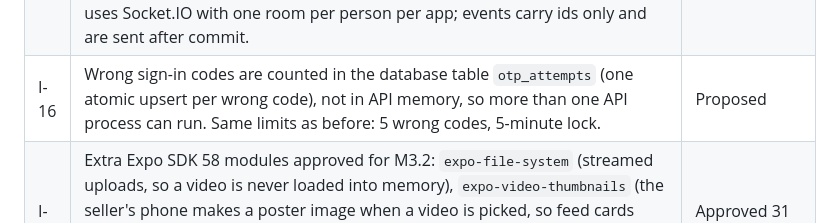
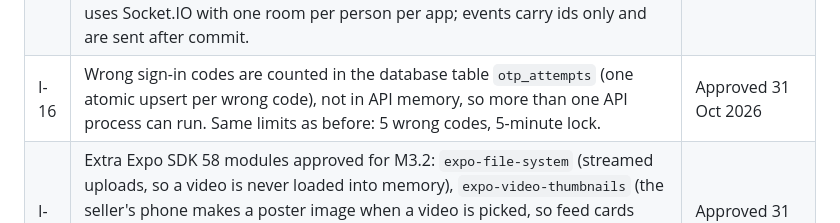
Before and after one commit to trengetech/fayda-prototype, a Markdown page: docs/DECISIONS.md, the part around the change. Drawn GitHub-style.

```diff
--- a/docs/DECISIONS.md
+++ b/docs/DECISIONS.md
@@ -89,7 +89,7 @@ Status as of 30 Oct 2026. **Approved** = founder decided. **Implemented, awaitin
 | I-12 | Seller UPI QR upload and check is built in M3.2 (it shares the upload-intent flow). Decoder: `expo-camera` (`Camera.scanFromURLAsync` on the picked image; first-party, bundled with SDK 58, latest 58.0.14 on 31 Oct 2026), so no third-party decoding library. The `pa=` value must match the UPI ID the seller entered. **Spike first:** the Expo docs do not say whether it accepts a local file URI or needs camera permission, so M3.2 proves it on the emulator and a physical phone before building on it. Fallback if it fails: `jsQR` (pure JS, unmaintained) plus an image-pixel decoder, which needs a new approval. | Approved 31 Oct 2026 |
 | I-13 | Video upload cap is **80 MB** per file (provisional). The phone enforces the 60 s reel length; the server enforces size only, since the disk adapter does not probe duration. | Approved 31 Oct 2026 (provisional value) |
 | I-15 | Negotiations are stored as the domain aggregate: one row per negotiation, with `offers`, `events` and `agreement` as JSON (at most 6 offers, always read and written whole). `next_due_at` holds the earliest due time (auto-counter, auto-decline, offer expiry, agreement lapse) and drives the 1 s sweep and a lazy check on read. Lock order is always size row, then negotiation. Real-time uses Socket.IO with one room per person per app; events carry ids only and are sent after commit. | Proposed |
-| I-16 | Wrong sign-in codes are counted in the database table `otp_attempts` (one atomic upsert per wrong code), not in API memory, so more than one API process can run. Same limits as before: 5 wrong codes, 5-minute lock. | Proposed |
+| I-16 | Wrong sign-in codes are counted in the database table `otp_attempts` (one atomic upsert per wrong code), not in API memory, so more than one API process can run. Same limits as before: 5 wrong codes, 5-minute lock. | Approved 31 Oct 2026 |
 | I-14 | Extra Expo SDK 58 modules approved for M3.2: `expo-file-system` (streamed uploads, so a video is never loaded into memory), `expo-video-thumbnails` (the seller's phone makes a poster image when a video is picked, so feed cards have a picture and R2/Stream later need no change). `expo-image-picker`, `expo-camera` and `expo-video` are already approved (D18, I-12, stack table). Exact versions are recorded in `docs/TECH_STACK.md` when installed. | Approved 31 Oct 2026 |
 
 ## Still open (business)
```
Also changed, not shown: CLAUDE.md (+11 -2 lines).
